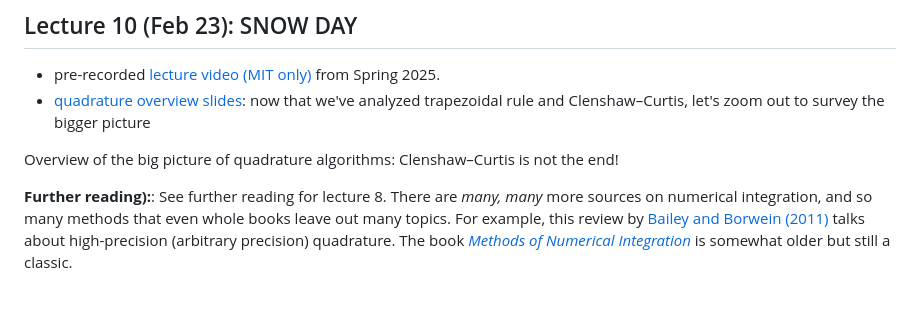
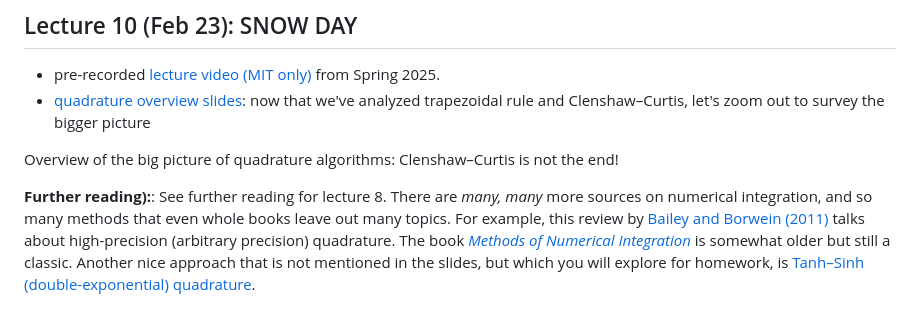
Before and after one commit to mitmath/numerical_hub, a Markdown page: README.md, the part around the change. Drawn GitHub-style.

Commit message:
link tanh-sinh

```diff
--- a/README.md
+++ b/README.md
@@ -206,4 +206,4 @@ Finally, if we change variables back to $x$, we see that the cosine series for $
 
 Overview of the big picture of quadrature algorithms: Clenshaw–Curtis is not the end!
 
-**Further reading):**: See further reading for lecture 8.  There are *many, many* more sources on numerical integration, and so many methods that even whole books leave out many topics.  For example, this review by [Bailey and Borwein (2011)](https://www.sciencedirect.com/science/article/pii/S0747717110001409) talks about high-precision (arbitrary precision) quadrature.  The book [*Methods of Numerical Integration*](https://shop.elsevier.com/books/methods-of-numerical-integration/davis/978-0-12-206360-2) is somewhat older but still a classic.
+**Further reading):**: See further reading for lecture 8.  There are *many, many* more sources on numerical integration, and so many methods that even whole books leave out many topics.  For example, this review by [Bailey and Borwein (2011)](https://www.sciencedirect.com/science/article/pii/S0747717110001409) talks about high-precision (arbitrary precision) quadrature.  The book [*Methods of Numerical Integration*](https://shop.elsevier.com/books/methods-of-numerical-integration/davis/978-0-12-206360-2) is somewhat older but still a classic.  Another nice approach that is not mentioned in the slides, but which you will explore for homework, is [Tanh–Sinh (double-exponential) quadrature](https://en.wikipedia.org/wiki/Tanh-sinh_quadrature).
```
